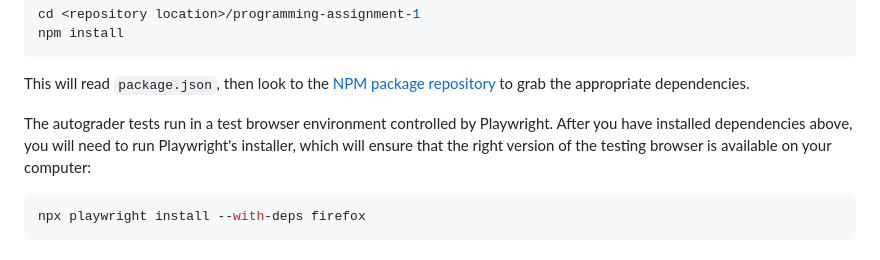
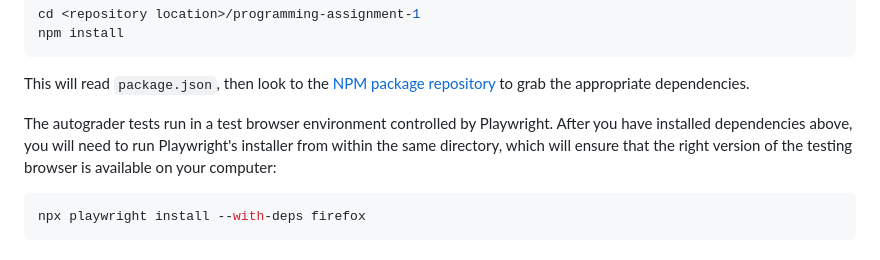
Before and after one commit to cs160-fall2025/programming-assignment-1, a Markdown page: README.md, the part around the change. Drawn GitHub-style.

Commit message:
README install clarification

````diff
--- a/README.md
+++ b/README.md
@@ -41,7 +41,7 @@ npm install
 This will read `package.json`, then look to the [NPM package repository](https://www.npmjs.com/) to grab the appropriate dependencies.
 
 The autograder tests run in a test browser environment controlled by Playwright.
-After you have installed dependencies above, you will need to run Playwright's installer, which will ensure that the right version of the testing browser is available on your computer:
+After you have installed dependencies above, you will need to run Playwright's installer from within the same directory, which will ensure that the right version of the testing browser is available on your computer:
 
 ```bash
 npx playwright install --with-deps firefox
````
